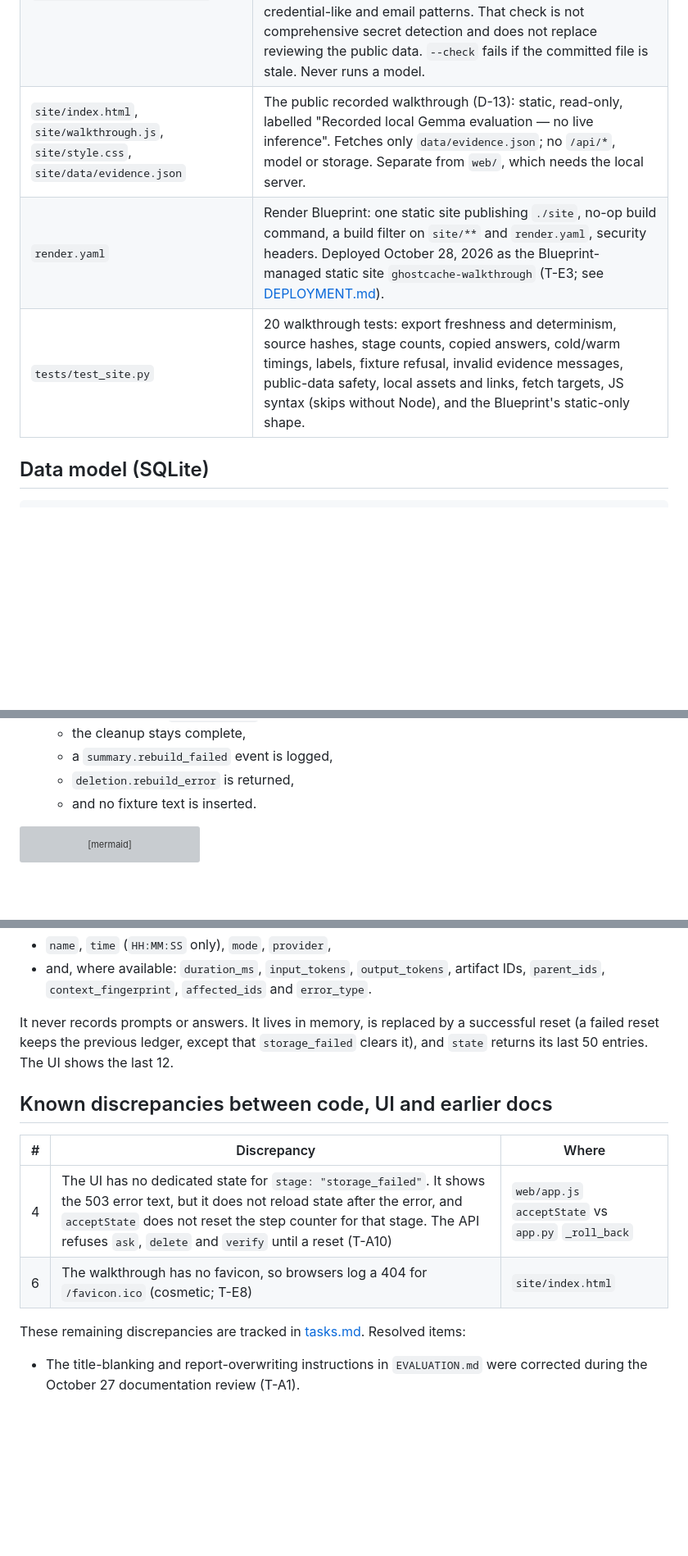
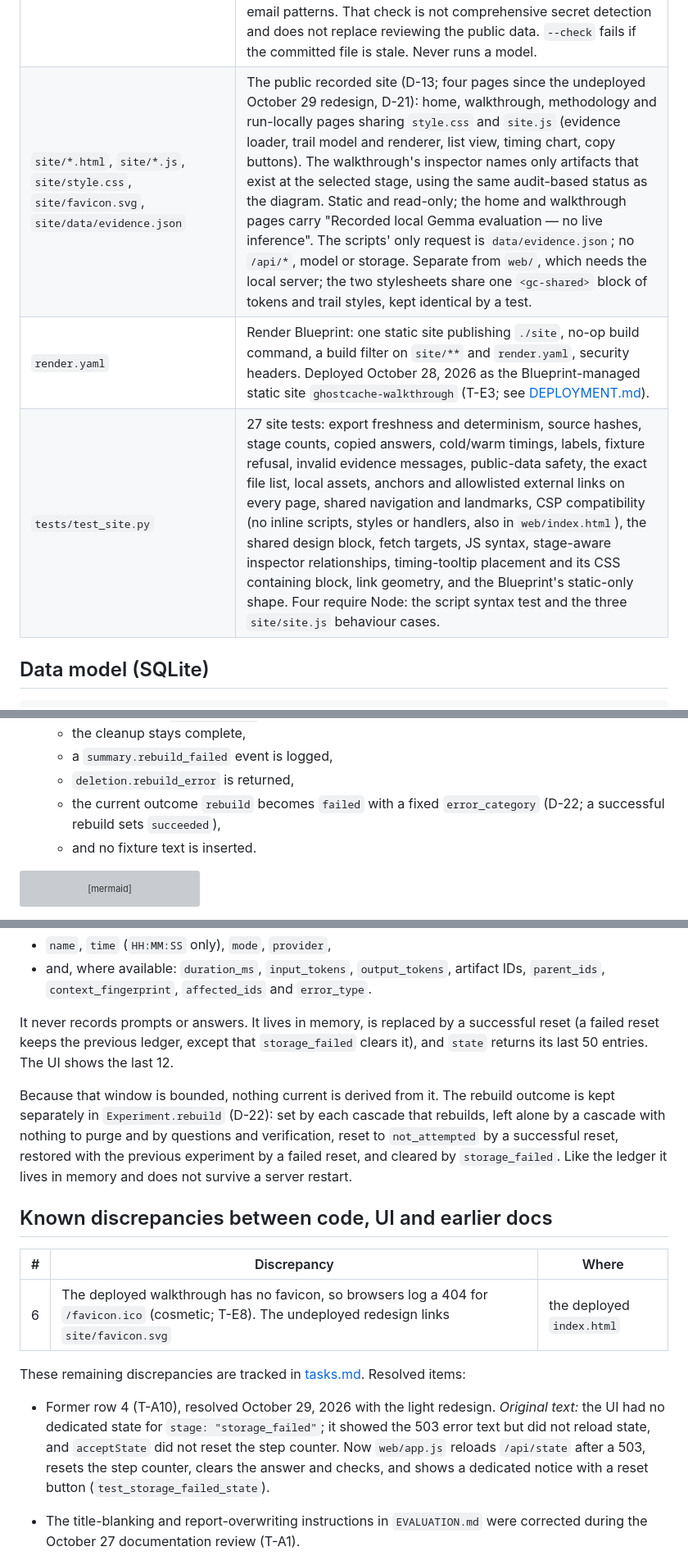
Before and after one commit to bipul724/GhostCache, a Markdown page: architecture.md, 3 parts joined by grey strips. Shown at 82% size. GitHub-like rendering; blank space fills up the shorter version; grey boxes are pictures that could not be loaded.

Commit message:
Document state reconciliation, the rebuild outcome and current test counts

````diff
--- a/architecture.md
+++ b/architecture.md
@@ -53,9 +54,9 @@ flowchart TB
 | `results/` | Saved evidence: one fixture and three live JSON reports, two local-UI screenshots (taken before the October 27 UI wording fixes) and seven Sentry screenshots. Never overwritten. |
 | `screenshots/` | Sixteen PNGs of the Render dashboard and the deployed walkthrough (October 28, 2026), indexed in `screenshots/README.md`, with hashes in `screenshots/SHA256SUMS.txt`. Never edited. |
 | `scripts/export_site_data.py` | Standard-library export of three selected live reports into `site/data/evidence.json`: shape validation, an allowlist of fields, each source's SHA-256, refusal of fixture reports, and an additional pattern check (`FORBIDDEN`) that refuses output matching selected machine-path, local-endpoint, Sentry, credential-like and email patterns. That check is not comprehensive secret detection and does not replace reviewing the public data. `--check` fails if the committed file is stale. Never runs a model. |
-| `site/index.html`, `site/walkthrough.js`, `site/style.css`, `site/data/evidence.json` | The public recorded walkthrough (D-13): static, read-only, labelled "Recorded local Gemma evaluation — no live inference". Fetches only `data/evidence.json`; no `/api/*`, model or storage. Separate from `web/`, which needs the local server. |
+| `site/*.html`, `site/*.js`, `site/style.css`, `site/favicon.svg`, `site/data/evidence.json` | The public recorded site (D-13; four pages since the undeployed October 29 redesign, D-21): home, walkthrough, methodology and run-locally pages sharing `style.css` and `site.js` (evidence loader, trail model and renderer, list view, timing chart, copy buttons). The walkthrough's inspector names only artifacts that exist at the selected stage, using the same audit-based status as the diagram. Static and read-only; the home and walkthrough pages carry "Recorded local Gemma evaluation — no live inference". The scripts' only request is `data/evidence.json`; no `/api/*`, model or storage. Separate from `web/`, which needs the local server; the two stylesheets share one `<gc-shared>` block of tokens and trail styles, kept identical by a test. |
 | `render.yaml` | Render Blueprint: one static site publishing `./site`, no-op build command, a build filter on `site/**` and `render.yaml`, security headers. Deployed October 28, 2026 as the Blueprint-managed static site `ghostcache-walkthrough` (T-E3; see [DEPLOYMENT.md](DEPLOYMENT.md)). |
-| `tests/test_site.py` | 20 walkthrough tests: export freshness and determinism, source hashes, stage counts, copied answers, cold/warm timings, labels, fixture refusal, invalid evidence messages, public-data safety, local assets and links, fetch targets, JS syntax (skips without Node), and the Blueprint's static-only shape. |
+| `tests/test_site.py` | 27 site tests: export freshness and determinism, source hashes, stage counts, copied answers, cold/warm timings, labels, fixture refusal, invalid evidence messages, public-data safety, the exact file list, local assets, anchors and allowlisted external links on every page, shared navigation and landmarks, CSP compatibility (no inline scripts, styles or handlers, also in `web/index.html`), the shared design block, fetch targets, JS syntax, stage-aware inspector relationships, timing-tooltip placement and its CSS containing block, link geometry, and the Blueprint's static-only shape. Four require Node: the script syntax test and the three `site/site.js` behaviour cases. |
 
 ## Data model (SQLite)
 
@@ -243,6 +244,7 @@ Citations are then deduplicated. Token counts are kept only if they are non-nega
    - the cleanup stays complete,
    - a `summary.rebuild_failed` event is logged,
    - `deletion.rebuild_error` is returned,
+   - the current outcome `rebuild` becomes `failed` with a fixed `error_category` (D-22; a successful rebuild sets `succeeded`),
    - and no fixture text is inserted.
 
 ```mermaid
@@ -373,14 +375,17 @@ Each event records:
 
 It never records prompts or answers. It lives in memory, is replaced by a successful reset (a failed reset keeps the previous ledger, except that `storage_failed` clears it), and `state` returns its last 50 entries. The UI shows the last 12.
 
+Because that window is bounded, nothing current is derived from it. The rebuild outcome is kept separately in `Experiment.rebuild` (D-22): set by each cascade that rebuilds, left alone by a cascade with nothing to purge and by questions and verification, reset to `not_attempted` by a successful reset, restored with the previous experiment by a failed reset, and cleared by `storage_failed`. Like the ledger it lives in memory and does not survive a server restart.
+
 ## Known discrepancies between code, UI and earlier docs
 
 | # | Discrepancy | Where |
 | --- | --- | --- |
-| 4 | The UI has no dedicated state for `stage: "storage_failed"`. It shows the 503 error text, but it does not reload state after the error, and `acceptState` does not reset the step counter for that stage. The API refuses `ask`, `delete` and `verify` until a reset (T-A10) | `web/app.js` `acceptState` vs `app.py` `_roll_back` |
-| 6 | The walkthrough has no favicon, so browsers log a 404 for `/favicon.ico` (cosmetic; T-E8) | `site/index.html` |
+| 6 | The deployed walkthrough has no favicon, so browsers log a 404 for `/favicon.ico` (cosmetic; T-E8). The undeployed redesign links `site/favicon.svg` | the deployed `index.html` |
 
 These remaining discrepancies are tracked in [tasks.md](tasks.md). Resolved items:
+
+- Former row 4 (T-A10), resolved October 29, 2026 with the light redesign. *Original text:* the UI had no dedicated state for `stage: "storage_failed"`; it showed the 503 error text but did not reload state, and `acceptState` did not reset the step counter. Now `web/app.js` reloads `/api/state` after a 503, resets the step counter, clears the answer and checks, and shows a dedicated notice with a reset button (`test_storage_failed_state`).
 
 - The title-blanking and report-overwriting instructions in `EVALUATION.md` were corrected during the October 27 documentation review (T-A1).
 - Non-object model JSON raising `AttributeError` (HTTP 500 or a CLI traceback) is fixed: it is now a `ProviderError` (T-A5).
````
Also changed, not shown: other parts of architecture.md (+7 -6 lines), AGENTS.md (+6 -4 lines).
